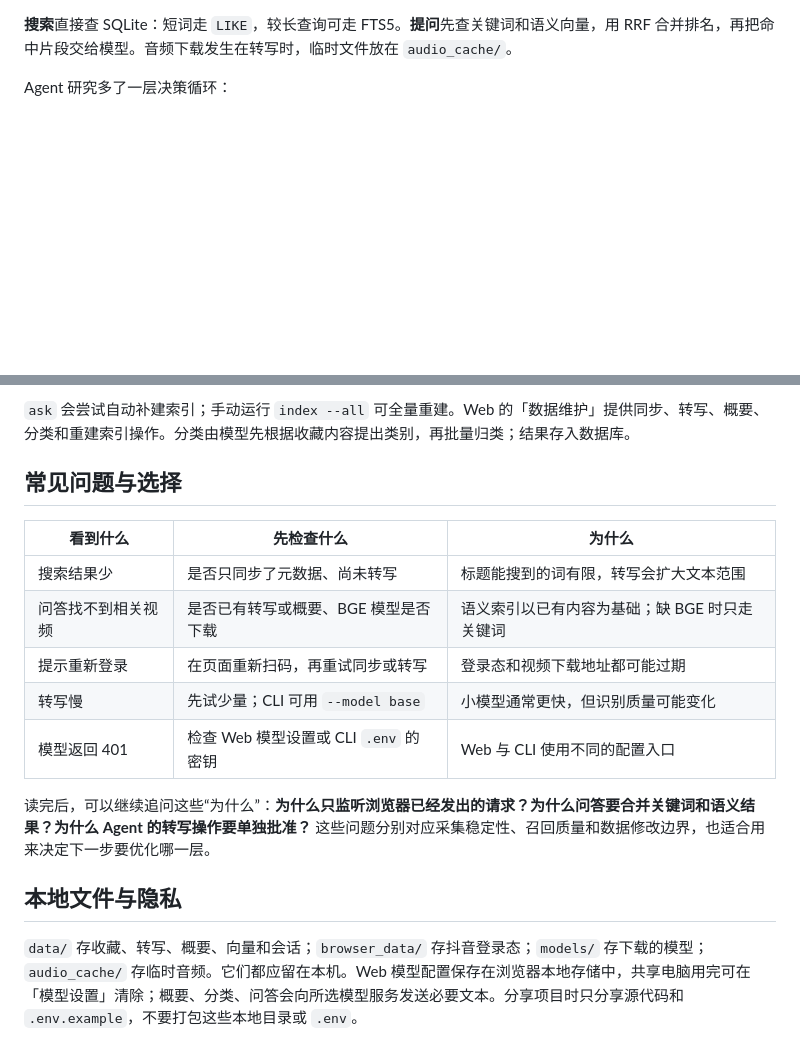
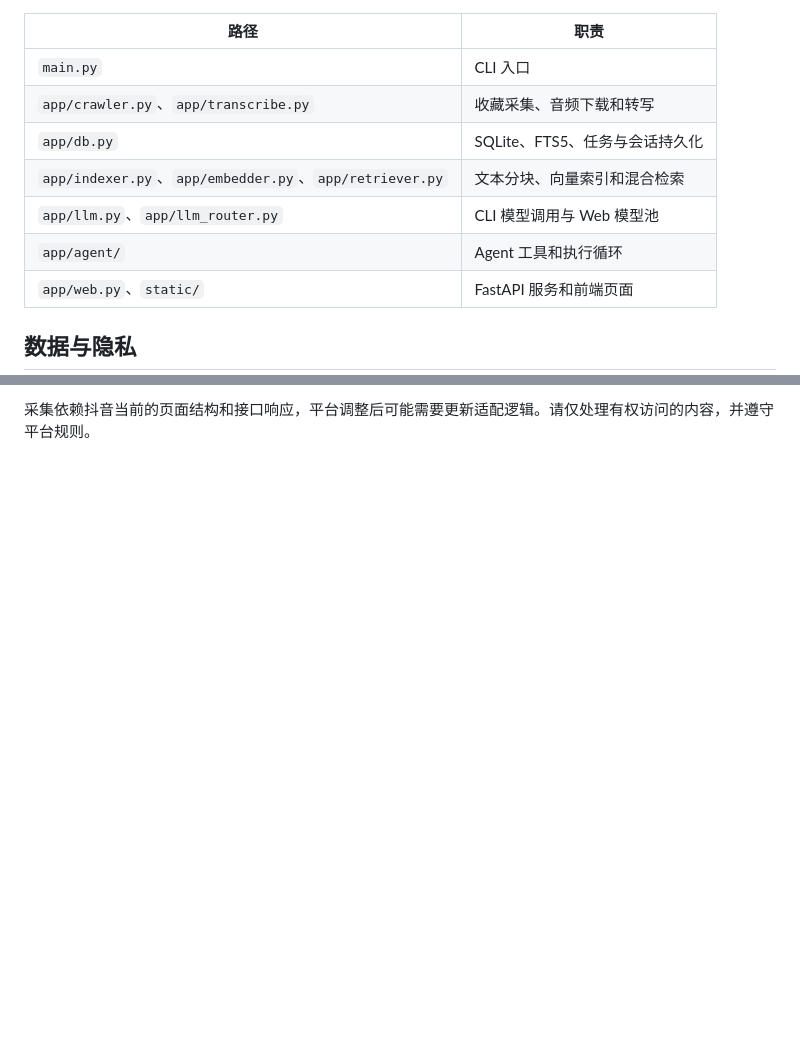
Before and after one commit to qhanqing98-cyber/douyin-favorite-ai, a Markdown page: README.md, 2 parts joined by grey strips. GitHub-like rendering; blank space fills up the shorter version.

````diff
--- a/README.md
+++ b/README.md
@@ -61,6 +78,14 @@ flowchart LR
 ```
 
-**搜索**直接查 SQLite：短词走 `LIKE`，较长查询可走 FTS5。**提问**先查关键词和语义向量，用 RRF 合并排名，再把命中片段交给模型。音频下载发生在转写时，临时文件放在 `audio_cache/`。
+| 路径 | 职责 |
+| --- | --- |
+| `main.py` | CLI 入口 |
+| `app/crawler.py`、`app/transcribe.py` | 收藏采集、音频下载和转写 |
+| `app/db.py` | SQLite、FTS5、任务与会话持久化 |
+| `app/indexer.py`、`app/embedder.py`、`app/retriever.py` | 文本分块、向量索引和混合检索 |
+| `app/llm.py`、`app/llm_router.py` | CLI 模型调用与 Web 模型池 |
+| `app/agent/` | Agent 工具和执行循环 |
+| `app/web.py`、`static/` | FastAPI 服务和前端页面 |
 
-Agent 研究多了一层决策循环：
+## 数据与隐私
 
@@ -134,17 +94 @@ python main.py web --port 8642       # 启动 Web 页面
-`ask` 会尝试自动补建索引；手动运行 `index --all` 可全量重建。Web 的「数据维护」提供同步、转写、概要、分类和重建索引操作。分类由模型先根据收藏内容提出类别，再批量归类；结果存入数据库。
-
-## 常见问题与选择
-
-| 看到什么 | 先检查什么 | 为什么 |
-| --- | --- | --- |
-| 搜索结果少 | 是否只同步了元数据、尚未转写 | 标题能搜到的词有限，转写会扩大文本范围 |
-| 问答找不到相关视频 | 是否已有转写或概要、BGE 模型是否下载 | 语义索引以已有内容为基础；缺 BGE 时只走关键词 |
-| 提示重新登录 | 在页面重新扫码，再重试同步或转写 | 登录态和视频下载地址都可能过期 |
-| 转写慢 | 先试少量；CLI 可用 `--model base` | 小模型通常更快，但识别质量可能变化 |
-| 模型返回 401 | 检查 Web 模型设置或 CLI `.env` 的密钥 | Web 与 CLI 使用不同的配置入口 |
-
-读完后，可以继续追问这些“为什么”：**为什么只监听浏览器已经发出的请求？为什么问答要合并关键词和语义结果？为什么 Agent 的转写操作要单独批准？** 这些问题分别对应采集稳定性、召回质量和数据修改边界，也适合用来决定下一步要优化哪一层。
-
-## 本地文件与隐私
-
-`data/` 存收藏、转写、概要、向量和会话；`browser_data/` 存抖音登录态；`models/` 存下载的模型；`audio_cache/` 存临时音频。它们都应留在本机。Web 模型配置保存在浏览器本地存储中，共享电脑用完可在「模型设置」清除；概要、分类、问答会向所选模型服务发送必要文本。分享项目时只分享源代码和 `.env.example`，不要打包这些本地目录或 `.env`。
+采集依赖抖音当前的页面结构和接口响应，平台调整后可能需要更新适配逻辑。请仅处理有权访问的内容，并遵守平台规则。
````
Also changed, not shown: other parts of README.md (+46 -94 lines).
